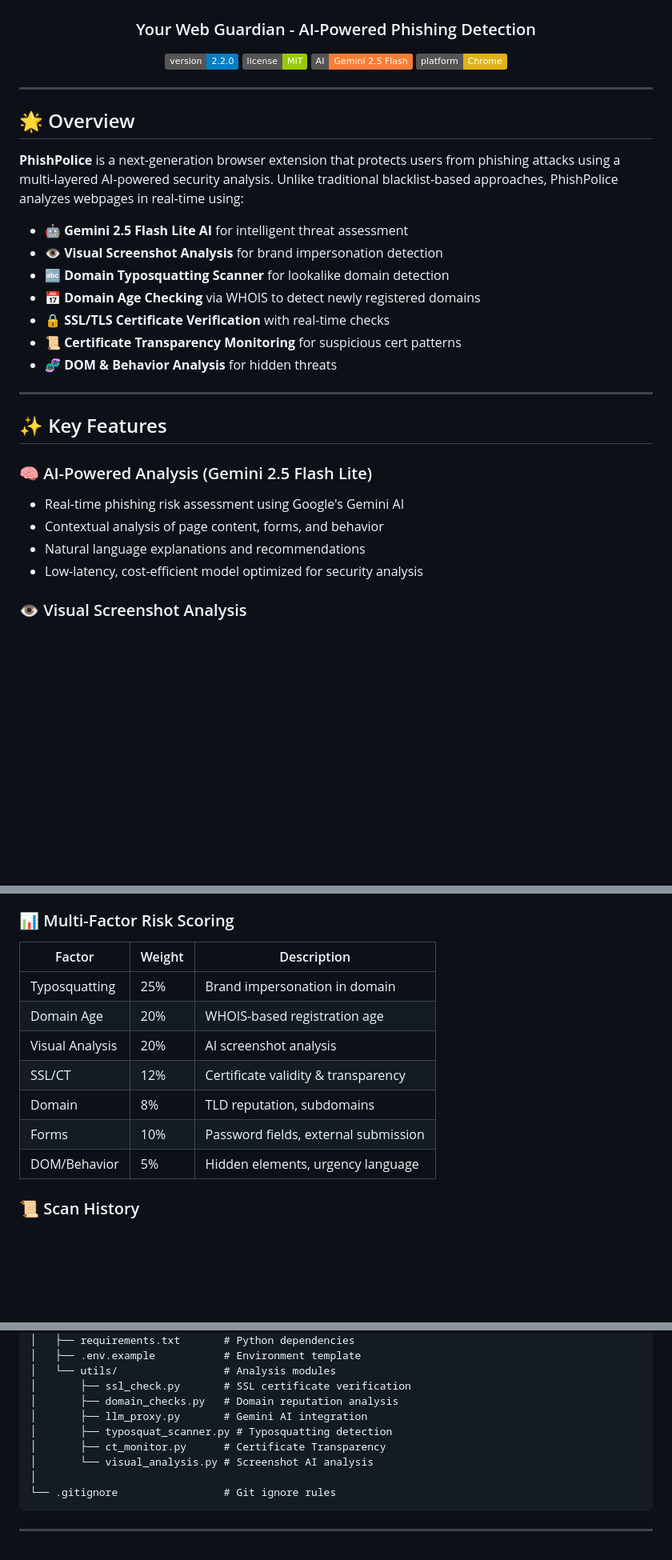
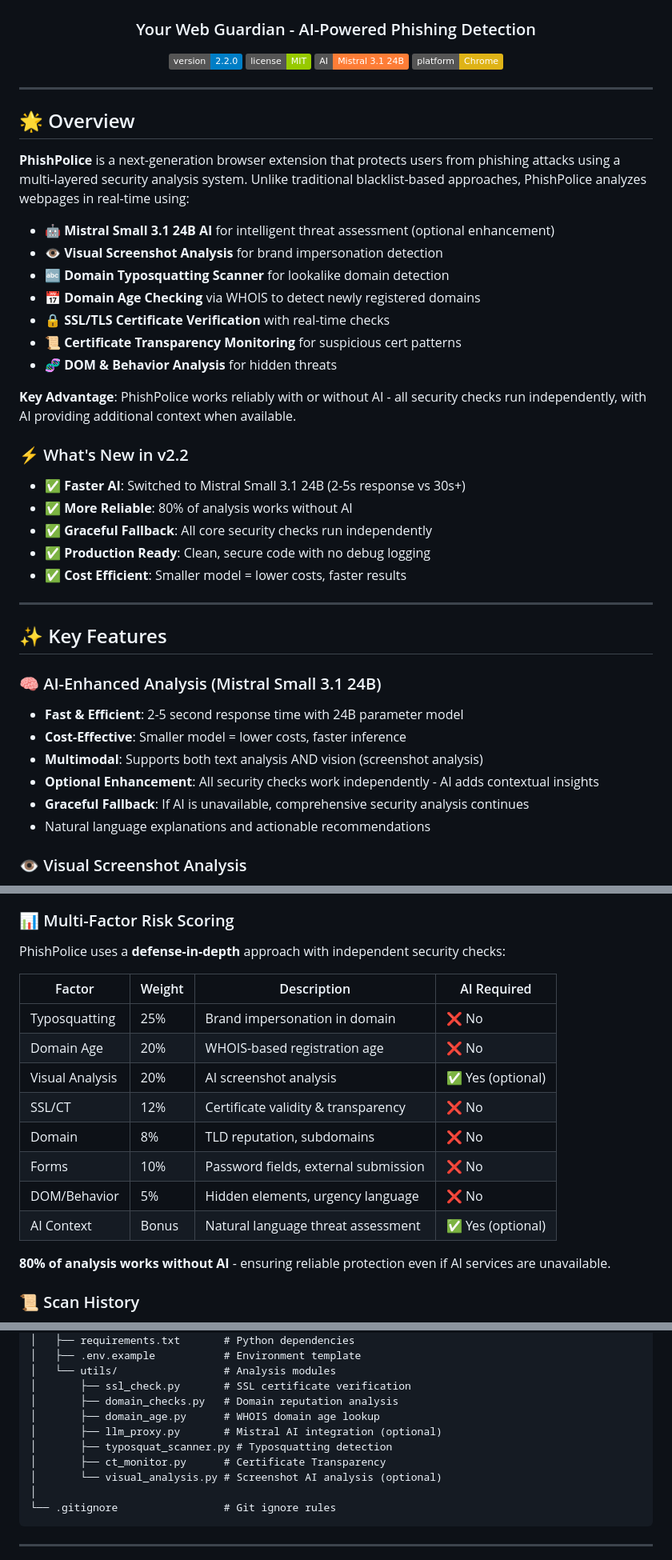
Before and after one commit to theomatrix/PhishPolice, a Markdown page: README.md, 3 parts joined by grey strips. Shown at 80% size. Rendered like a GitHub page; badges without logos; blank space fills up the shorter version.

````diff
--- a/README.md
+++ b/README.md
@@ -8,7 +8,7 @@
 <p align="center">
   <img src="https://img.shields.io/badge/version-2.2.0-blue.svg" alt="Version">
   <img src="https://img.shields.io/badge/license-MIT-green.svg" alt="License">
-  <img src="https://img.shields.io/badge/AI-Gemini%202.5%20Flash-orange.svg" alt="AI Model">
+  <img src="https://img.shields.io/badge/AI-Mistral%203.1%2024B-orange.svg" alt="AI Model">
   <img src="https://img.shields.io/badge/platform-Chrome-yellow.svg" alt="Platform">
 </p>
 
@@ -16,9 +16,9 @@
 
 ## 🌟 Overview
 
-**PhishPolice** is a next-generation browser extension that protects users from phishing attacks using a multi-layered AI-powered security analysis. Unlike traditional blacklist-based approaches, PhishPolice analyzes webpages in real-time using:
+**PhishPolice** is a next-generation browser extension that protects users from phishing attacks using a multi-layered security analysis system. Unlike traditional blacklist-based approaches, PhishPolice analyzes webpages in real-time using:
 
-- 🤖 **Gemini 2.5 Flash Lite AI** for intelligent threat assessment
+- 🤖 **Mistral Small 3.1 24B AI** for intelligent threat assessment (optional enhancement)
 - 👁️ **Visual Screenshot Analysis** for brand impersonation detection
 - 🔤 **Domain Typosquatting Scanner** for lookalike domain detection
 - 📅 **Domain Age Checking** via WHOIS to detect newly registered domains
@@ -26,15 +26,27 @@
 - 📜 **Certificate Transparency Monitoring** for suspicious cert patterns
 - 🧬 **DOM & Behavior Analysis** for hidden threats
 
+**Key Advantage**: PhishPolice works reliably with or without AI - all security checks run independently, with AI providing additional context when available.
+
+### ⚡ What's New in v2.2
+
+- ✅ **Faster AI**: Switched to Mistral Small 3.1 24B (2-5s response vs 30s+)
+- ✅ **More Reliable**: 80% of analysis works without AI
+- ✅ **Graceful Fallback**: All core security checks run independently
+- ✅ **Production Ready**: Clean, secure code with no debug logging
+- ✅ **Cost Efficient**: Smaller model = lower costs, faster results
+
 ---
 
 ## ✨ Key Features
 
-### 🧠 AI-Powered Analysis (Gemini 2.5 Flash Lite)
-- Real-time phishing risk assessment using Google's Gemini AI
-- Contextual analysis of page content, forms, and behavior
-- Natural language explanations and recommendations
-- Low-latency, cost-efficient model optimized for security analysis
+### 🧠 AI-Enhanced Analysis (Mistral Small 3.1 24B)
+- **Fast & Efficient**: 2-5 second response time with 24B parameter model
+- **Cost-Effective**: Smaller model = lower costs, faster inference
+- **Multimodal**: Supports both text analysis AND vision (screenshot analysis)
+- **Optional Enhancement**: All security checks work independently - AI adds contextual insights
+- **Graceful Fallback**: If AI is unavailable, comprehensive security analysis continues
+- Natural language explanations and actionable recommendations
 
 ### 👁️ Visual Screenshot Analysis
 - **Brand Impersonation Detection**: Analyzes page screenshots to detect if a site is mimicking trusted brands (Google, PayPal, banks, etc.)
@@ -89,15 +101,20 @@ Queries CT logs (crt.sh) to detect suspicious patterns:
 
 ### 📊 Multi-Factor Risk Scoring
 
-| Factor | Weight | Description |
-|--------|--------|-------------|
-| Typosquatting | 25% | Brand impersonation in domain |
-| Domain Age | 20% | WHOIS-based registration age |
-| Visual Analysis | 20% | AI screenshot analysis |
-| SSL/CT | 12% | Certificate validity & transparency |
-| Domain | 8% | TLD reputation, subdomains |
-| Forms | 10% | Password fields, external submission |
-| DOM/Behavior | 5% | Hidden elements, urgency language |
+PhishPolice uses a **defense-in-depth** approach with independent security checks:
+
+| Factor | Weight | Description | AI Required |
+|--------|--------|-------------|-------------|
+| Typosquatting | 25% | Brand impersonation in domain | ❌ No |
+| Domain Age | 20% | WHOIS-based registration age | ❌ No |
+| Visual Analysis | 20% | AI screenshot analysis | ✅ Yes (optional) |
+| SSL/CT | 12% | Certificate validity & transparency | ❌ No |
+| Domain | 8% | TLD reputation, subdomains | ❌ No |
+| Forms | 10% | Password fields, external submission | ❌ No |
+| DOM/Behavior | 5% | Hidden elements, urgency language | ❌ No |
+| AI Context | Bonus | Natural language threat assessment | ✅ Yes (optional) |
+
+**80% of analysis works without AI** - ensuring reliable protection even if AI services are unavailable.
 
 ### 📜 Scan History
 - Stores last 10 scans locally
@@ -125,10 +142,11 @@ phish-detector/
 │   └── utils/                 # Analysis modules
 │       ├── ssl_check.py       # SSL certificate verification
 │       ├── domain_checks.py   # Domain reputation analysis
-│       ├── llm_proxy.py       # Gemini AI integration
+│       ├── domain_age.py      # WHOIS domain age lookup
+│       ├── llm_proxy.py       # Mistral AI integration (optional)
 │       ├── typosquat_scanner.py # Typosquatting detection
 │       ├── ct_monitor.py      # Certificate Transparency
-│       └── visual_analysis.py # Screenshot AI analysis
+│       └── visual_analysis.py # Screenshot AI analysis (optional)
 │
 └── .gitignore                 # Git ignore rules
 ```
````
Also changed, not shown: other parts of README.md (+56 -22 lines).
